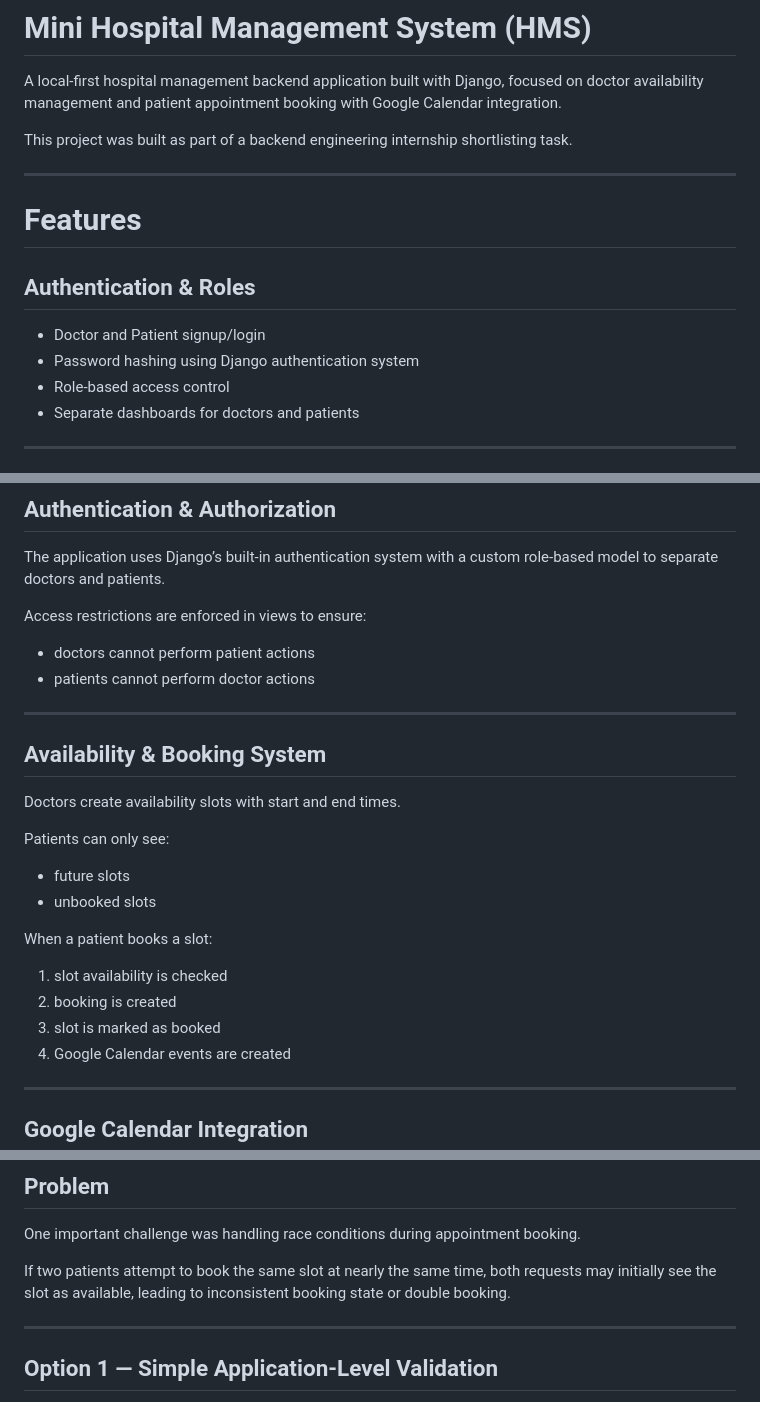
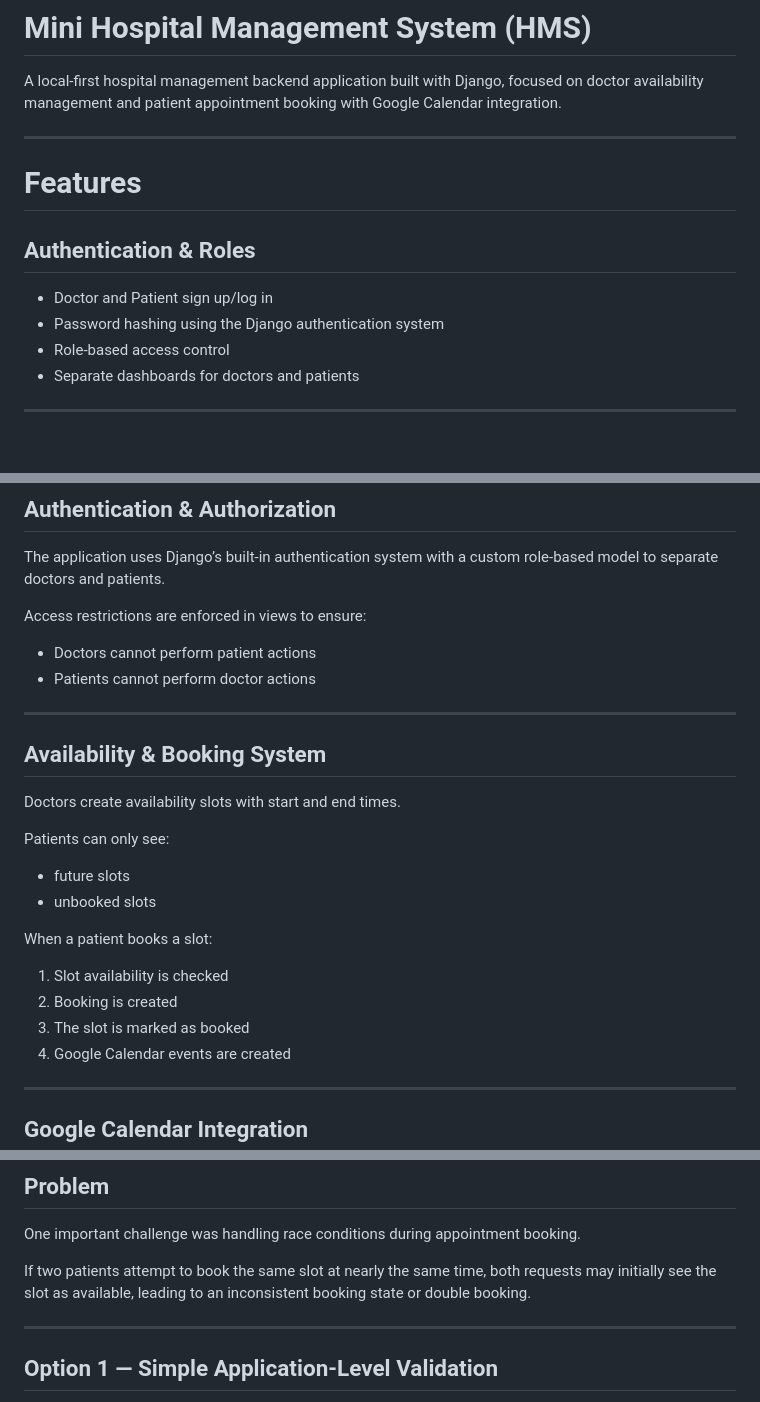
Before and after one commit to AA24107/hospital-management-system, a Markdown page: README.md, 3 parts joined by grey strips. Rendered like a GitHub page; blank space fills up the shorter version.

Commit message:
Fix formatting and capitalization in README.md
Corrected formatting and capitalization inconsistencies throughout the README file.

```diff
--- a/README.md
+++ b/README.md
@@ -1,8 +1,6 @@
 # Mini Hospital Management System (HMS)
 
 A local-first hospital management backend application built with Django, focused on doctor availability management and patient appointment booking with Google Calendar integration.
-
-This project was built as part of a backend engineering internship shortlisting task.
 
 ---
 
@@ -10,8 +8,8 @@ This project was built as part of a backend engineering internship shortlisting
 
 ## Authentication & Roles
 
-* Doctor and Patient signup/login
-* Password hashing using Django authentication system
+* Doctor and Patient sign up/log in
+* Password hashing using the Django authentication system
 * Role-based access control
 * Separate dashboards for doctors and patients
 
@@ -161,8 +158,8 @@ The application uses Django’s built-in authentication system with a custom rol
 
 Access restrictions are enforced in views to ensure:
 
-* doctors cannot perform patient actions
-* patients cannot perform doctor actions
+* Doctors cannot perform patient actions
+* Patients cannot perform doctor actions
 
 ---
 
@@ -177,9 +174,9 @@ Patients can only see:
 
 When a patient books a slot:
 
-1. slot availability is checked
-2. booking is created
-3. slot is marked as booked
+1. Slot availability is checked
+2. Booking is created
+3. The slot is marked as booked
 4. Google Calendar events are created
 
 ---
@@ -203,7 +200,7 @@ Events are created separately for:
 
 One important challenge was handling race conditions during appointment booking.
 
-If two patients attempt to book the same slot at nearly the same time, both requests may initially see the slot as available, leading to inconsistent booking state or double booking.
+If two patients attempt to book the same slot at nearly the same time, both requests may initially see the slot as available, leading to an inconsistent booking state or double booking.
 
 ---
 
```
Also changed, not shown: other parts of README.md (+4 -5 lines).
